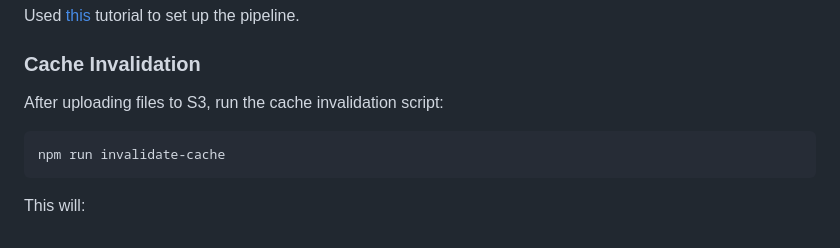
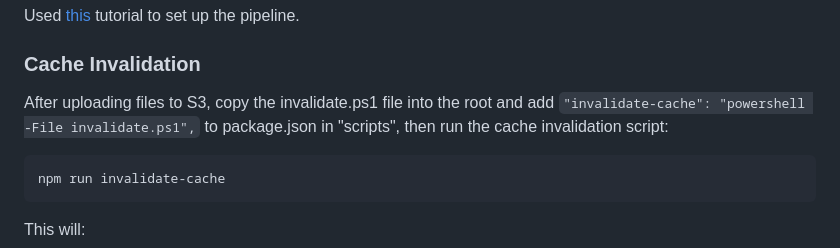
Before and after one commit to bletcher/westbrookdataviz, a Markdown page: README.md, the part around the change. Rendered like a GitHub page.

````diff
--- a/README.md
+++ b/README.md
@@ -98,7 +98,7 @@ Used [this](https://dev.to/1zyik/host-a-static-website-on-aws-using-s3-route-53-
 
 ### Cache Invalidation
 
-After uploading files to S3, run the cache invalidation script:
+After uploading files to S3, copy the invalidate.ps1 file into the root and add `"invalidate-cache": "powershell -File invalidate.ps1",` to package.json in "scripts", then run the cache invalidation script:
 ```bash
 npm run invalidate-cache
 ```
````
